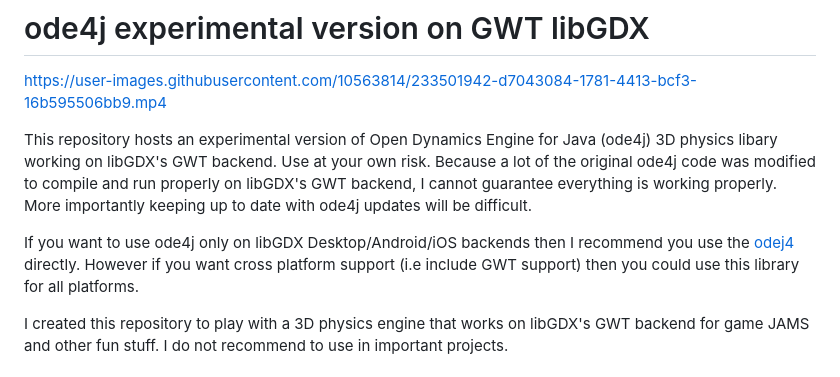
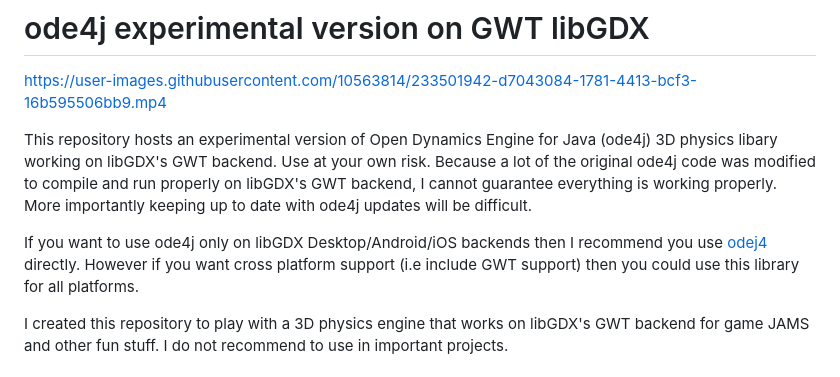
Before and after one commit to antzGames/gdx-ode4j-examples, a Markdown page: README.md, the part around the change. Rendered like a GitHub page.

```diff
--- a/README.md
+++ b/README.md
@@ -4,7 +4,7 @@ https://user-images.githubusercontent.com/10563814/233501942-d7043084-1781-4413-
 
 This repository hosts an experimental version of Open Dynamics Engine for Java (ode4j) 3D physics libary working on libGDX's GWT backend.  Use at your own risk.  Because a lot of the original ode4j code was modified to compile and run properly on libGDX's GWT backend, I cannot guarantee everything is working properly.  More importantly keeping up to date with ode4j updates will be difficult.
 
-If you want to use ode4j only on libGDX Desktop/Android/iOS backends then I recommend you use the [odej4](https://github.com/tzaeschke/ode4j) directly.  However if you want cross platform support (i.e include GWT support) then you could use this library for all platforms.
+If you want to use ode4j only on libGDX Desktop/Android/iOS backends then I recommend you use [odej4](https://github.com/tzaeschke/ode4j) directly.  However if you want cross platform support (i.e include GWT support) then you could use this library for all platforms.
 
 I created this repository to play with a 3D physics engine that works on libGDX's GWT backend for game JAMS and other fun stuff.  I do not recommend to use in important projects.
 
```
